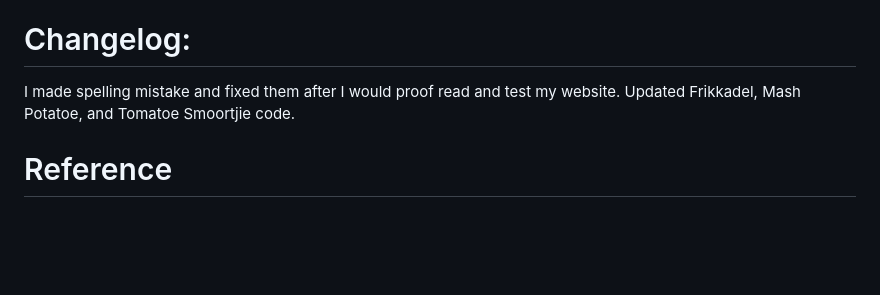
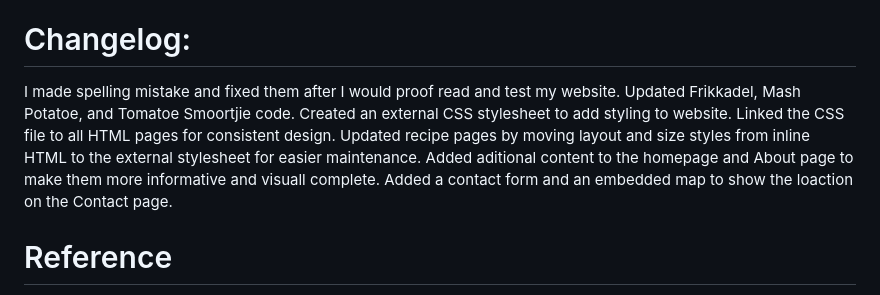
Before and after one commit to Iman-adams/poe-part1, a Markdown page: README.md, the part around the change. GitHub-like rendering; blank space fills up the shorter version.

```diff
--- a/README.md
+++ b/README.md
@@ -27,7 +27,7 @@ The website will be designed to be an immersive cultural experience, combining d
   •	Week 5: integrate all content, test the site, cross-browser compatibility, and fix bugs, add images. Start finalizing the website, and add it to GitHub.
 # Changelog:
 I made spelling mistake and fixed them after I would proof read and test my website.
-Updated Frikkadel, Mash Potatoe, and Tomatoe Smoortjie code.
+Updated Frikkadel, Mash Potatoe, and Tomatoe Smoortjie code. Created an external CSS stylesheet to add styling to website. Linked the CSS file to all HTML pages for consistent design. Updated recipe pages by moving layout and size styles from inline HTML to the external stylesheet for easier maintenance. Added aditional content to the homepage and About page to make them more informative and visuall complete. Added a contact form and an embedded map to show the loaction on the Contact page.
 # Reference
 •	Adams, I., 2025. Cape Malay Chicken Curry. [photograph] (Personal Collection). Unpublished.
 •	Adams, I., 2025. Cape Malay Butter Chicken. [photograph] (Personal Collection). Unpublished.
```
